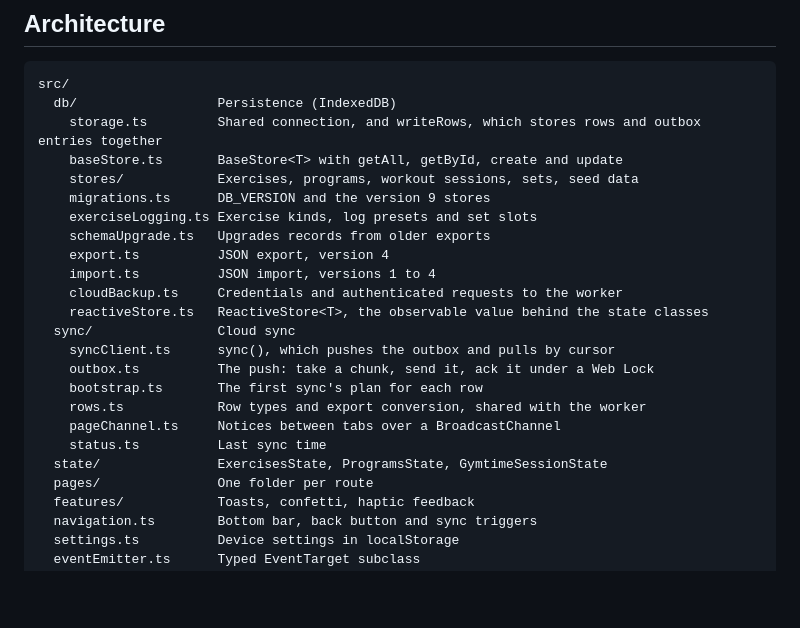
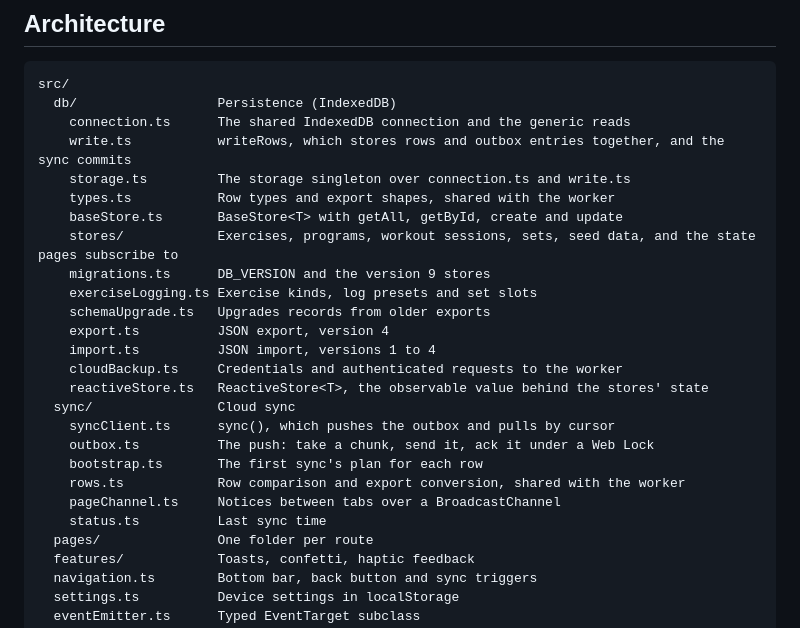
Before and after one commit to nop33/jimbro, a Markdown page: README.md, the part around the change. GitHub-like rendering; blank space fills up the shorter version.

````diff
--- a/README.md
+++ b/README.md
@@ -215,24 +215,26 @@ The database is `gymbro-database`, version 9.
 ```
 src/
   db/                  Persistence (IndexedDB)
-    storage.ts         Shared connection, and writeRows, which stores rows and outbox entries together
+    connection.ts      The shared IndexedDB connection and the generic reads
+    write.ts           writeRows, which stores rows and outbox entries together, and the sync commits
+    storage.ts         The storage singleton over connection.ts and write.ts
+    types.ts           Row types and export shapes, shared with the worker
     baseStore.ts       BaseStore<T> with getAll, getById, create and update
-    stores/            Exercises, programs, workout sessions, sets, seed data
+    stores/            Exercises, programs, workout sessions, sets, seed data, and the state pages subscribe to
     migrations.ts      DB_VERSION and the version 9 stores
     exerciseLogging.ts Exercise kinds, log presets and set slots
     schemaUpgrade.ts   Upgrades records from older exports
     export.ts          JSON export, version 4
     import.ts          JSON import, versions 1 to 4
     cloudBackup.ts     Credentials and authenticated requests to the worker
-    reactiveStore.ts   ReactiveStore<T>, the observable value behind the state classes
+    reactiveStore.ts   ReactiveStore<T>, the observable value behind the stores' state
   sync/                Cloud sync
     syncClient.ts      sync(), which pushes the outbox and pulls by cursor
     outbox.ts          The push: take a chunk, send it, ack it under a Web Lock
     bootstrap.ts       The first sync's plan for each row
-    rows.ts            Row types and export conversion, shared with the worker
+    rows.ts            Row comparison and export conversion, shared with the worker
     pageChannel.ts     Notices between tabs over a BroadcastChannel
     status.ts          Last sync time
-  state/               ExercisesState, ProgramsState, GymtimeSessionState
   pages/               One folder per route
   features/            Toasts, confetti, haptic feedback
   navigation.ts        Bottom bar, back button and sync triggers
````
Also changed, not shown: CLAUDE.md (+9 -14 lines).
